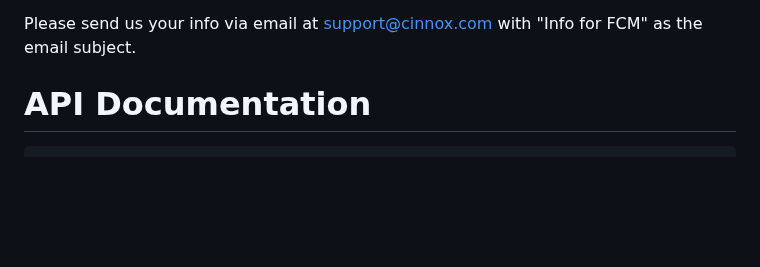
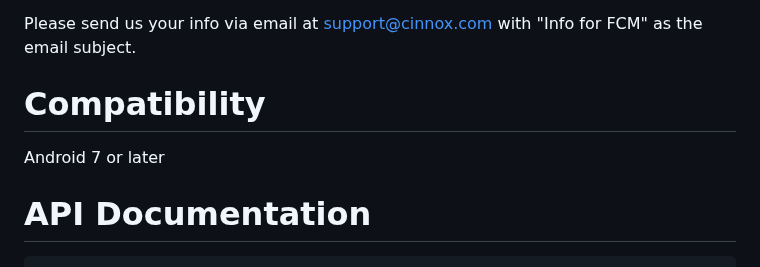
Before and after one commit to CinnoxGitHub/VIsitorSampleApp, a Markdown page: README.md, the part around the change. Drawn GitHub-style; blank space fills up the shorter version.

````diff
--- a/README.md
+++ b/README.md
@@ -93,6 +93,11 @@ The FCM Server key is a unique identifier used to authenticate requests from the
 
 Please send us your info via email at support@cinnox.com with "Info for FCM" as the email subject.
 
+
+# **Compatibility**
+Android 7 or later
+
+
 # **API Documentation**
 ```kotlin
 /**
````
